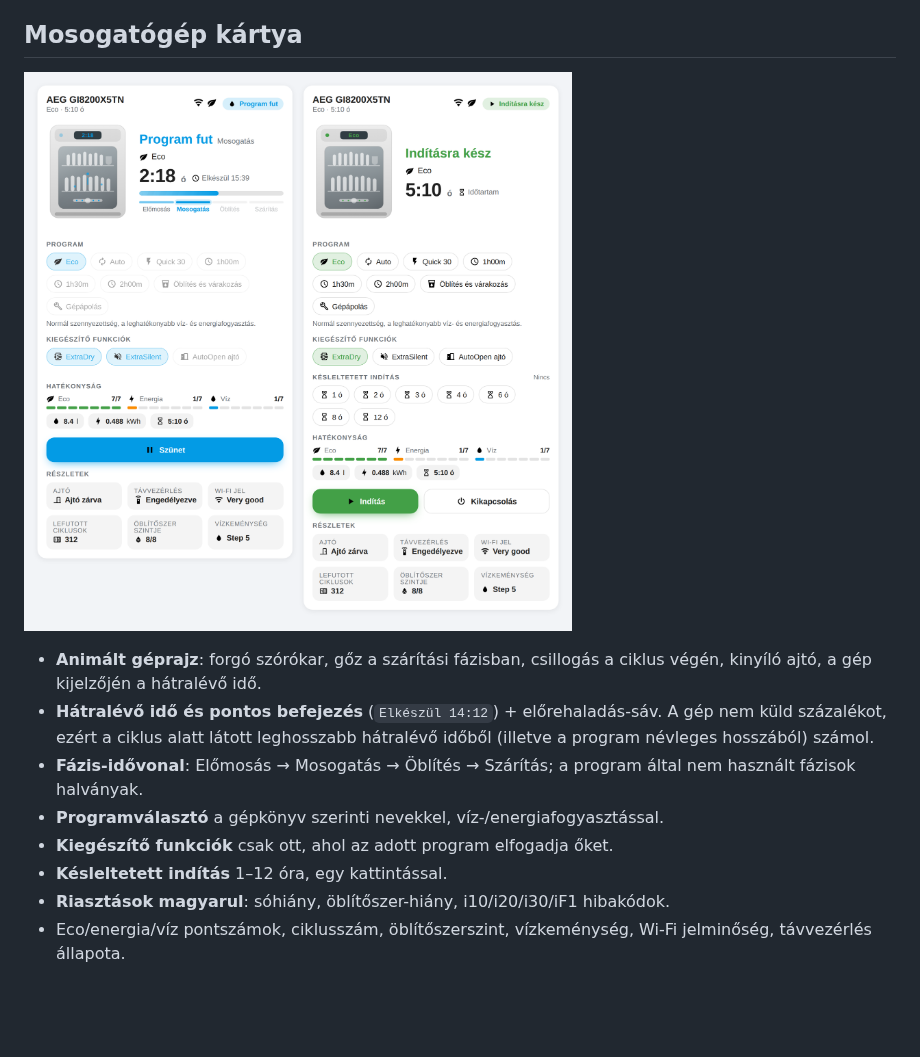
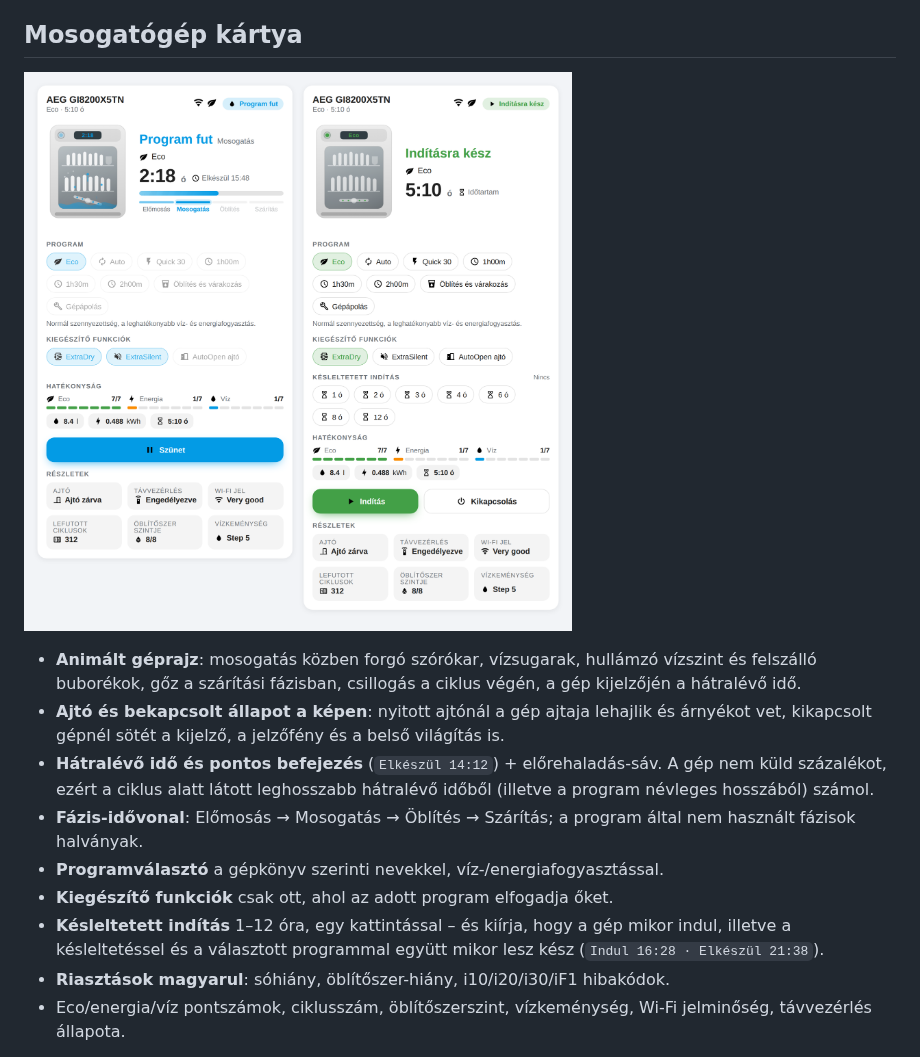
Before and after one commit to gabor-io/ha-appliance-custom-card, a Markdown page: README.md, the part around the change. GitHub-like rendering; pictures changed too: docs/images/dishwasher-light.png; blank space fills up the shorter version.

```diff
--- a/README.md
+++ b/README.md
@@ -14,8 +14,12 @@ magyar és angol nyelven, világos és sötét témában.
 
 ![Mosogatógép kártya](docs/images/dishwasher-light.png)
 
-- **Animált géprajz**: forgó szórókar, gőz a szárítási fázisban, csillogás a
-  ciklus végén, kinyíló ajtó, a gép kijelzőjén a hátralévő idő.
+- **Animált géprajz**: mosogatás közben forgó szórókar, vízsugarak, hullámzó
+  vízszint és felszálló buborékok, gőz a szárítási fázisban, csillogás a ciklus
+  végén, a gép kijelzőjén a hátralévő idő.
+- **Ajtó és bekapcsolt állapot a képen**: nyitott ajtónál a gép ajtaja lehajlik
+  és árnyékot vet, kikapcsolt gépnél sötét a kijelző, a jelzőfény és a belső
+  világítás is.
 - **Hátralévő idő és pontos befejezés** (`Elkészül 14:12`) + előrehaladás-sáv.
   A gép nem küld százalékot, ezért a ciklus alatt látott leghosszabb hátralévő
   időből (illetve a program névleges hosszából) számol.
@@ -23,7 +27,9 @@ magyar és angol nyelven, világos és sötét témában.
   nem használt fázisok halványak.
 - **Programválasztó** a gépkönyv szerinti nevekkel, víz-/energiafogyasztással.
 - **Kiegészítő funkciók** csak ott, ahol az adott program elfogadja őket.
-- **Késleltetett indítás** 1–12 óra, egy kattintással.
+- **Késleltetett indítás** 1–12 óra, egy kattintással – és kiírja, hogy a gép
+  mikor indul, illetve a késleltetéssel és a választott programmal együtt mikor
+  lesz kész (`Indul 16:28 · Elkészül 21:38`).
 - **Riasztások magyarul**: sóhiány, öblítőszer-hiány, i10/i20/i30/iF1 hibakódok.
 - Eco/energia/víz pontszámok, ciklusszám, öblítőszerszint, vízkeménység,
   Wi-Fi jelminőség, távvezérlés állapota.
```
Also changed, not shown: docs/images/dishwasher-dark.png, docs/images/dishwasher-mobile.png, 6 other files.
